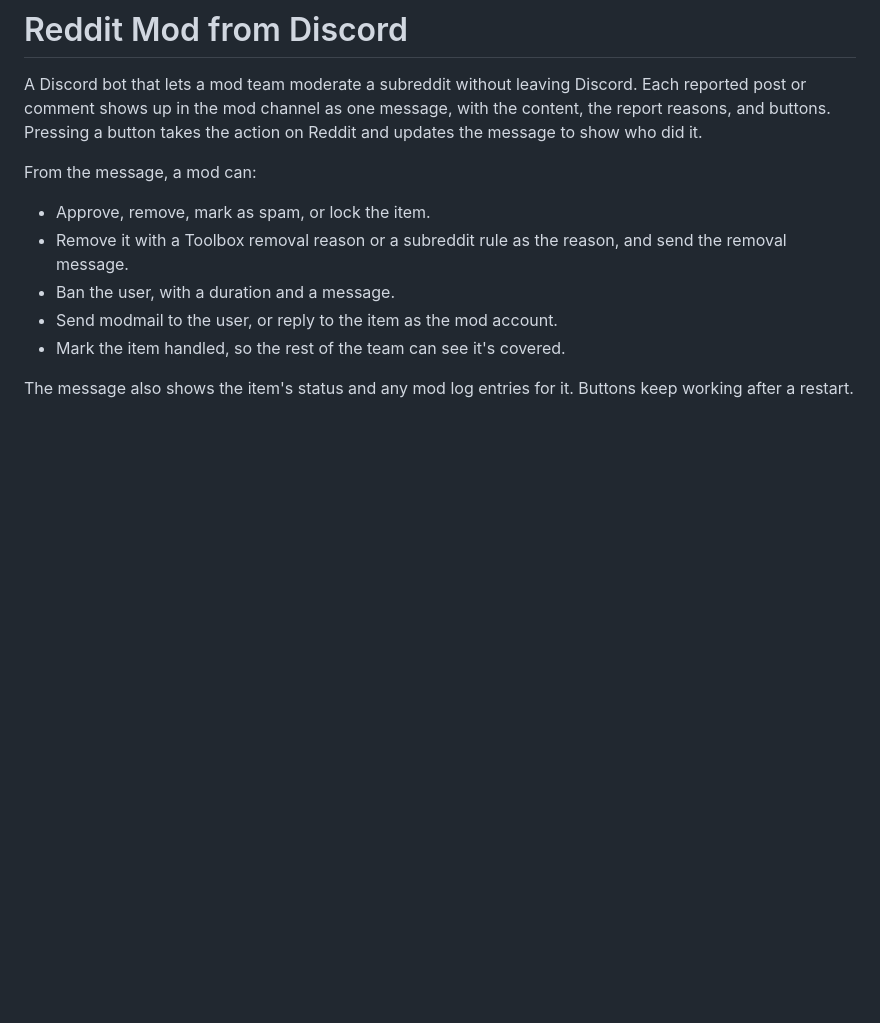
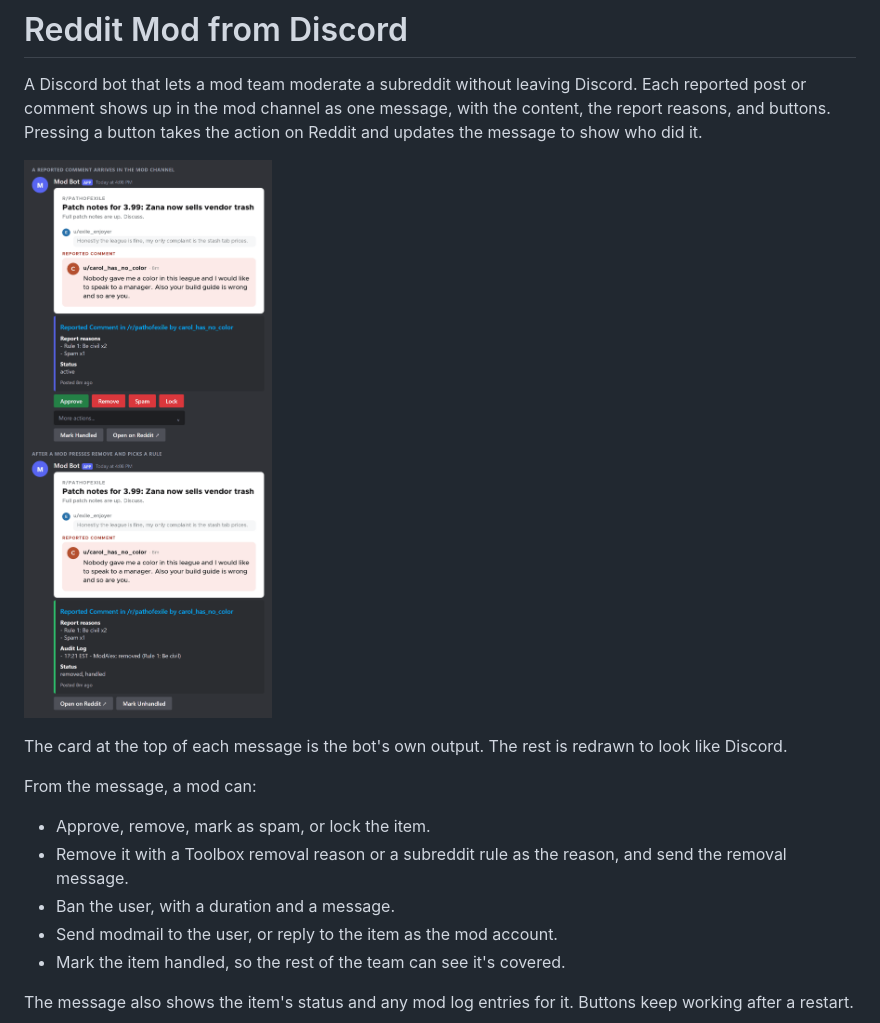
Before and after one commit to multiplicitypoe/reddit-mod-from-discord, a Markdown page: README.md, the part around the change. Drawn GitHub-style; pictures changed too: docs/alert.png (added); blank space fills up the shorter version.

Commit message:
Add screenshots to the README

```diff
--- a/README.md
+++ b/README.md
@@ -1,6 +1,10 @@
 # Reddit Mod from Discord
 
 A Discord bot that lets a mod team moderate a subreddit without leaving Discord. Each reported post or comment shows up in the mod channel as one message, with the content, the report reasons, and buttons. Pressing a button takes the action on Reddit and updates the message to show who did it.
+
+![A reported comment as it arrives in the mod channel, and the same message after a mod pressed Remove](docs/alert.png)
+
+The card at the top of each message is the bot's own output. The rest is redrawn to look like Discord.
 
 From the message, a mod can:
 
```
